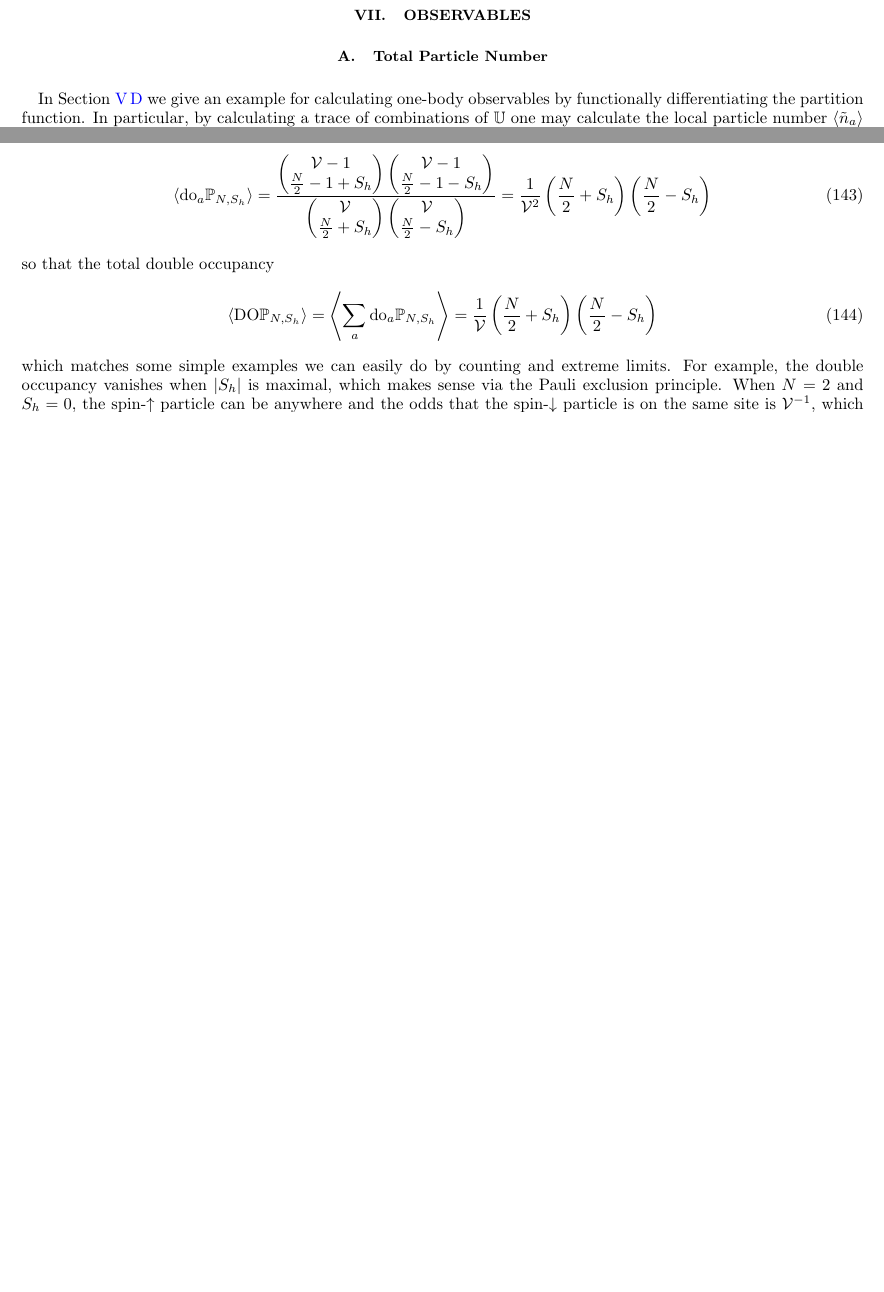
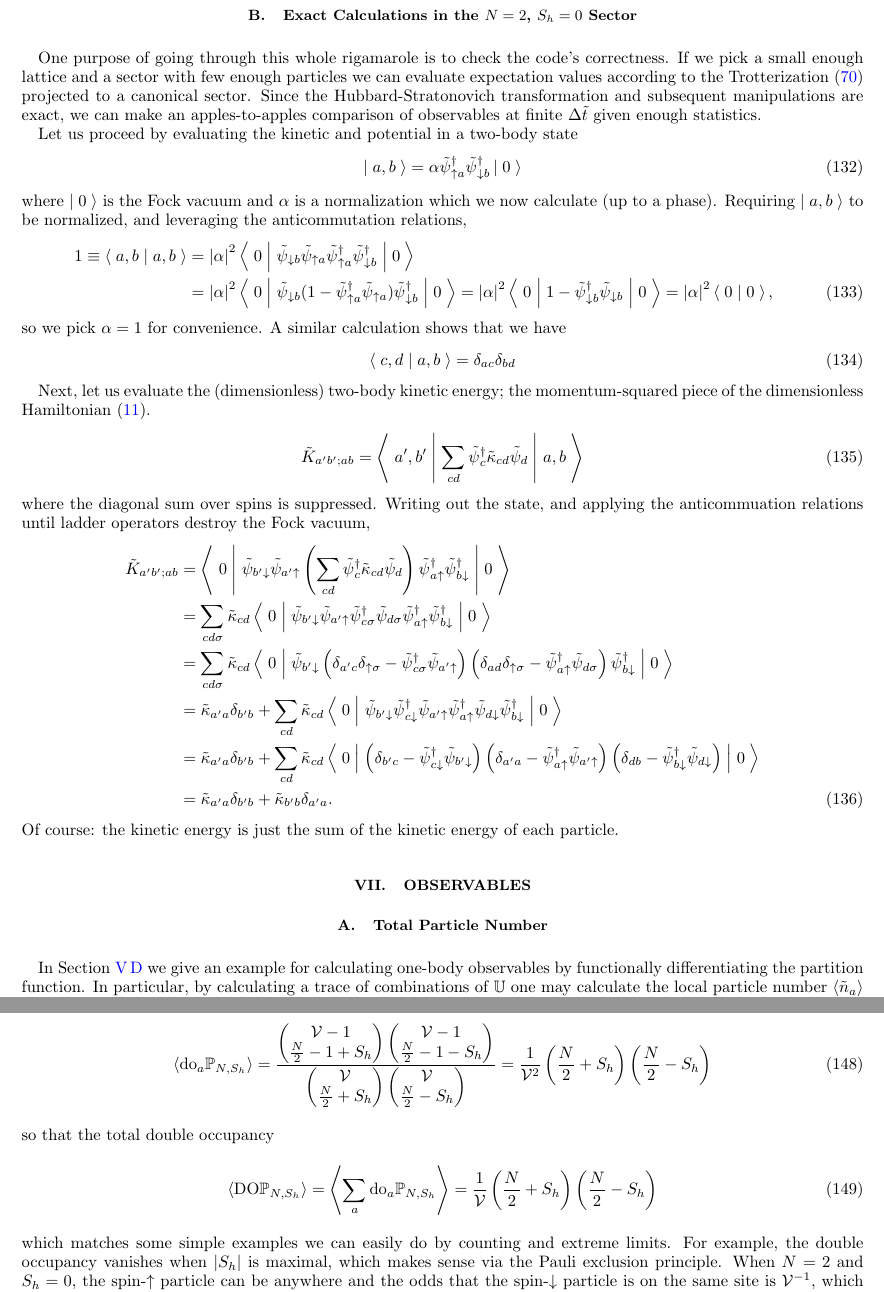
Before and after one commit to evanberkowitz/two-dimensional-gasses, a LaTeX paper (master.tex, which reads section/canonical-projection.tex): two parts of pages 22 and 24 of 30 before the commit and two parts of pages 22 and 25 of 31 after it, joined at a grey line, cut at the place of the change, the shorter picture padded with empty space. Compiled offline with pdfLaTeX.

Commit message:
Begin the two-body exact calculation

```diff
--- a/section/canonical-projection.tex
+++ b/section/canonical-projection.tex
@@ -147,3 +147,75 @@ So, we need to evaluate
     \label{eq:canonical infinite-temperature partition function}
 \end{align}
 which can also be computed by counting all states with $\frac{N}{2} + S_h$ spin-\up\ particles and $\frac{N}{2} - S_h$ spin-\dn\ particles.
+
+\subsection{Exact Calculations in the $N=2$, $S_h=0$ Sector}
+
+One purpose of going through this whole rigamarole is to check the code's correctness.
+If we pick a small enough lattice and a sector with few enough particles we can evaluate expectation values according to the Trotterization \eqref{trotterization} projected to a canonical sector.
+Since the Hubbard-Stratonovich transformation and subsequent manipulations are exact, we can make an apples-to-apples comparison of observables at finite $\Delta \tilde{t}$ given enough statistics.
+
+Let us proceed by evaluating the kinetic and potential in a two-body state
+\begin{align}
+    \ket{a,b} = \alpha \tilde{\psi}\adjoint_{\up a} \tilde{\psi}\adjoint_{\dn b} \ket{0}
+\end{align}
+where $\ket{0}$ is the Fock vacuum and $\alpha$ is a normalization which we now calculate (up to a phase).
+Requiring \ket{a,b} to be normalized, and leveraging the anticommutation relations,
+\begin{align}
+    1\equiv\braket{a,b}{a,b}
+    &= \abs{\alpha}^2 \matrixElement{0}{\tilde{\psi}_{\dn b}\tilde{\psi}_{\up a} \tilde{\psi}\adjoint_{\up a} \tilde{\psi}\adjoint_{\dn b}}{0}
+    \nonumber\\
+    &= \abs{\alpha}^2 \matrixElement{0}{\tilde{\psi}_{\dn b}(1-\tilde{\psi}\adjoint_{\up a} \tilde{\psi}_{\up a}) \tilde{\psi}\adjoint_{\dn b}}{0}
+    = \abs{\alpha}^2 \matrixElement{0}{1-\tilde{\psi}\adjoint_{\dn b} \tilde{\psi}_{\dn b}}{0}
+    = \abs{\alpha}^2 \braket{0}{0},
+\end{align}
+so we pick $\alpha=1$ for convenience.
+A similar calculation shows that we have
+\begin{align}
+    \braket{c,d}{a,b} = \delta_{ac}\delta_{bd}
+\end{align}
+
+Next, let us evaluate the (dimensionless) two-body kinetic energy; the momentum-squared piece of the dimensionless Hamiltonian \eqref{dimensionless hamiltonian}.
+\begin{align}
+    \tilde{K}_{a'b';ab} = \matrixElement{a',b'}{
+        \sum_{cd} \tilde{\psi}\adjoint_c \tilde{\kappa}_{cd} \tilde{\psi}_d
+    }{a,b}
+\end{align}
+where the diagonal sum over spins is suppressed.
+Writing out the state, and applying the anticommuation relations until ladder operators destroy the Fock vacuum,
+\begin{align}
+    \tilde{K}_{a'b';ab}
+    &= \matrixElement{0}{
+            \tilde{\psi}_{b'\dn} \tilde{\psi}_{a'\up}
+            \left(\sum_{cd} \tilde{\psi}\adjoint_c \tilde{\kappa}_{cd} \tilde{\psi}_d\right)
+            \tilde{\psi}\adjoint_{a\up} \tilde{\psi}\adjoint_{b\dn}
+        }{0}
+    \nonumber\\
+    &= \sum_{cd\sigma} \tilde{\kappa}_{cd} \matrixElement{0}{
+            \tilde{\psi}_{b'\dn} \tilde{\psi}_{a'\up}
+            \tilde{\psi}\adjoint_{c\sigma} \tilde{\psi}_{d\sigma}
+            \tilde{\psi}\adjoint_{a\up} \tilde{\psi}\adjoint_{b\dn}
+        }{0}
+    \nonumber\\
+    &= \sum_{cd\sigma} \tilde{\kappa}_{cd} \matrixElement{0}{
+            \tilde{\psi}_{b'\dn}
+            \left(\delta_{a'c}\delta_{\up\sigma} - \tilde{\psi}\adjoint_{c\sigma} \tilde{\psi}_{a'\up} \right)
+            \left(\delta_{ad}\delta_{\up\sigma} - \tilde{\psi}\adjoint_{a\up}\tilde{\psi}_{d\sigma} \right)
+            \tilde{\psi}\adjoint_{b\dn}
+        }{0}
+    \nonumber\\
+    &= \tilde{\kappa}_{a'a} \delta_{b'b} + \sum_{cd} \tilde{\kappa}_{cd} \matrixElement{0}{
+            \tilde{\psi}_{b'\dn}
+            \tilde{\psi}\adjoint_{c\dn} \tilde{\psi}_{a'\up}
+            \tilde{\psi}\adjoint_{a\up}\tilde{\psi}_{d\dn}
+            \tilde{\psi}\adjoint_{b\dn}
+        }{0}
+    \nonumber\\
+    &= \tilde{\kappa}_{a'a} \delta_{b'b} + \sum_{cd} \tilde{\kappa}_{cd} \matrixElement{0}{
+            \left(\delta_{b'c} - \tilde{\psi}\adjoint_{c\dn}\tilde{\psi}_{b'\dn} \right)
+            \left(\delta_{a'a} - \tilde{\psi}\adjoint_{a\up}\tilde{\psi}_{a'\up} \right)
+            \left(\delta_{db} - \tilde{\psi}\adjoint_{b\dn} \tilde{\psi}_{d\dn} \right)
+        }{0}
+    \nonumber\\
+    &= \tilde{\kappa}_{a'a} \delta_{b'b} + \tilde{\kappa}_{b'b} \delta_{a'a}.
+\end{align}
+Of course: the kinetic energy is just the sum of the kinetic energy of each particle.
```
